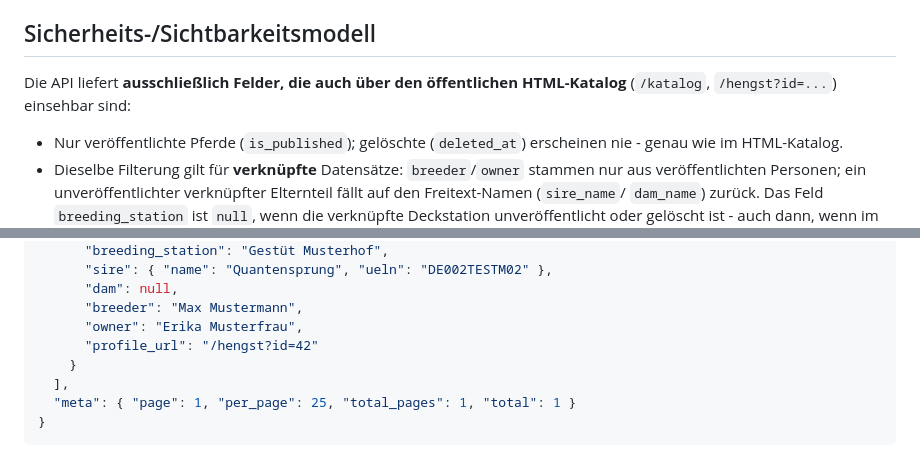
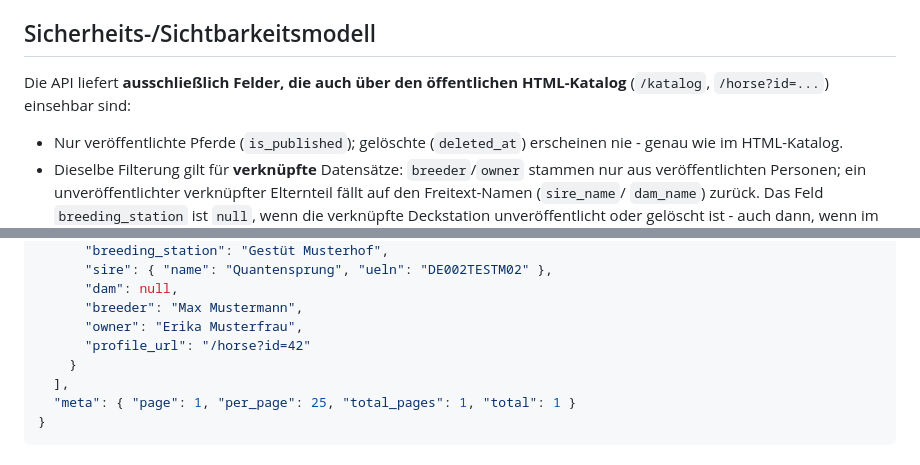
Before and after one commit to Celestial0579/Hengstverzeichnis_Framework, a Markdown page: docs/api.md, 2 parts joined by grey strips. GitHub-like rendering.

```diff
--- a/docs/api.md
+++ b/docs/api.md
@@ -52,7 +52,7 @@ Daraus folgt beides bewusst:
 ## Sicherheits-/Sichtbarkeitsmodell
 
 Die API liefert **ausschließlich Felder, die auch über den öffentlichen
-HTML-Katalog** (`/katalog`, `/hengst?id=...`) einsehbar sind:
+HTML-Katalog** (`/katalog`, `/horse?id=...`) einsehbar sind:
 
 - Nur veröffentlichte Pferde (`is_published`); gelöschte (`deleted_at`)
   erscheinen nie - genau wie im HTML-Katalog.
@@ -126,7 +126,7 @@ curl -H "Authorization: Bearer hv_..." \
       "dam": null,
       "breeder": "Max Mustermann",
       "owner": "Erika Musterfrau",
-      "profile_url": "/hengst?id=42"
+      "profile_url": "/horse?id=42"
     }
   ],
   "meta": { "page": 1, "per_page": 25, "total_pages": 1, "total": 1 }
```
Also changed, not shown: docs/architecture.md (+2 -2 lines).
